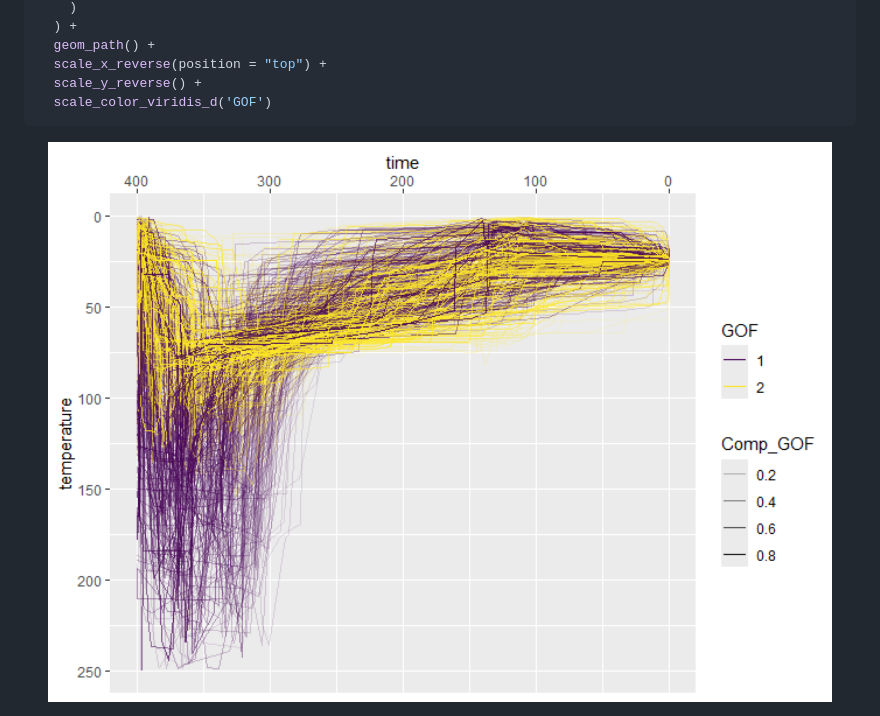
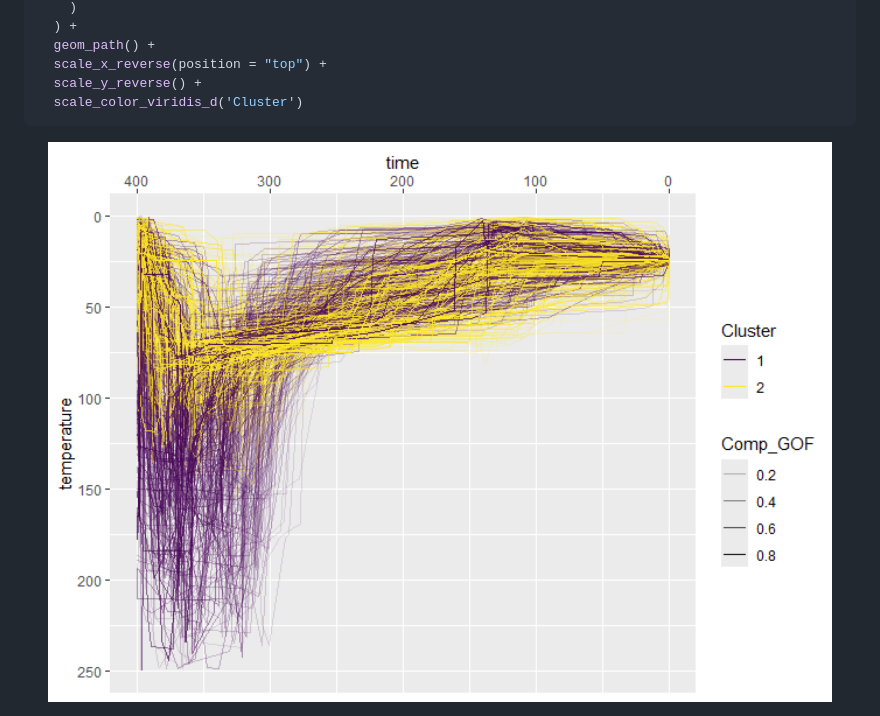
Before and after one commit to tobiste/thermoclustr, a Markdown page: README.md, the part around the change. Rendered like a GitHub page; pictures changed too: man/figures/README-plot2-1.png.

Commit message:
correct readme

````diff
--- a/README.md
+++ b/README.md
@@ -103,7 +103,7 @@ paths_clustered |>
   geom_path() +
   scale_x_reverse(position = "top") +
   scale_y_reverse() +
-  scale_color_viridis_d('GOF')
+  scale_color_viridis_d('Cluster')
 ```
 
 <img src="man/figures/README-plot2-1.png" width="100%" />
````
Also changed, not shown: 1 other file.
